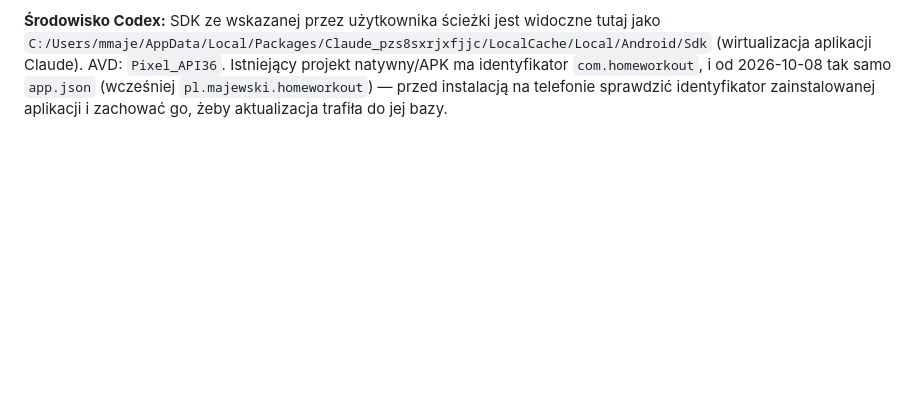
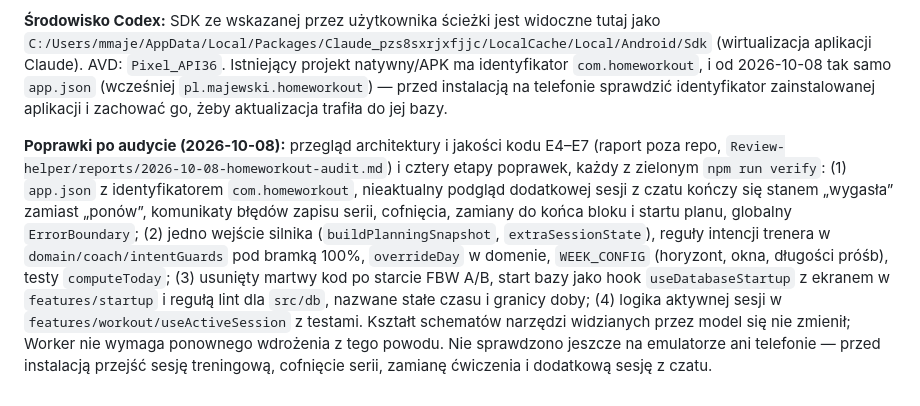
Before and after one commit to majowielki/HomeWorkout, a Markdown page: Documents/PLAN-TYGODNIA-I-POPRAWKI.md, the part around the change. Rendered like a GitHub page; blank space fills up the shorter version.

Commit message:
docs: note the fixes after the 2026-10-08 audit and what still needs a device check

```diff
--- a/Documents/PLAN-TYGODNIA-I-POPRAWKI.md
+++ b/Documents/PLAN-TYGODNIA-I-POPRAWKI.md
@@ -652,3 +652,17 @@ i 0006 oraz 0007 wykonają się same).
 aplikacji Claude). AVD: `Pixel_API36`. Istniejący projekt natywny/APK ma identyfikator `com.homeworkout`,
 i od 2026-10-08 tak samo `app.json` (wcześniej `pl.majewski.homeworkout`) — przed instalacją na telefonie
 sprawdzić identyfikator zainstalowanej aplikacji i zachować go, żeby aktualizacja trafiła do jej bazy.
+
+**Poprawki po audycie (2026-10-08):** przegląd architektury i jakości kodu E4–E7 (raport poza repo,
+`Review-helper/reports/2026-10-08-homeworkout-audit.md`) i cztery etapy poprawek, każdy z zielonym
+`npm run verify`: (1) `app.json` z identyfikatorem `com.homeworkout`, nieaktualny podgląd dodatkowej
+sesji z czatu kończy się stanem „wygasła” zamiast „ponów”, komunikaty błędów zapisu serii, cofnięcia,
+zamiany do końca bloku i startu planu, globalny `ErrorBoundary`; (2) jedno wejście silnika
+(`buildPlanningSnapshot`, `extraSessionState`), reguły intencji trenera w `domain/coach/intentGuards`
+pod bramką 100%, `overrideDay` w domenie, `WEEK_CONFIG` (horyzont, okna, długości próśb), testy
+`computeToday`; (3) usunięty martwy kod po starcie FBW A/B, start bazy jako hook `useDatabaseStartup`
+z ekranem w `features/startup` i regułą lint dla `src/db`, nazwane stałe czasu i granicy doby;
+(4) logika aktywnej sesji w `features/workout/useActiveSession` z testami. Kształt schematów narzędzi
+widzianych przez model się nie zmienił; Worker nie wymaga ponownego wdrożenia z tego powodu.
+Nie sprawdzono jeszcze na emulatorze ani telefonie — przed instalacją przejść sesję treningową,
+cofnięcie serii, zamianę ćwiczenia i dodatkową sesję z czatu.
```
